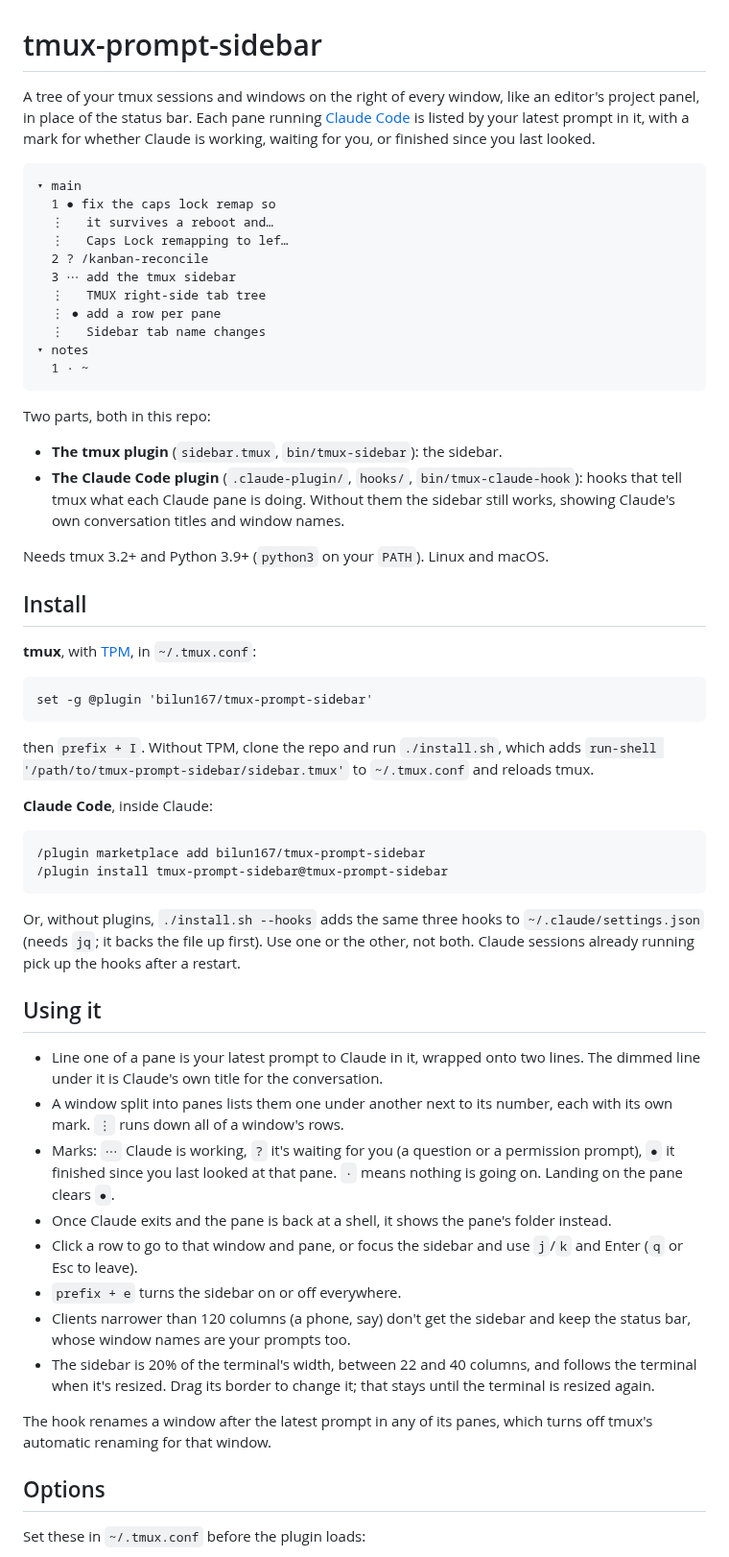
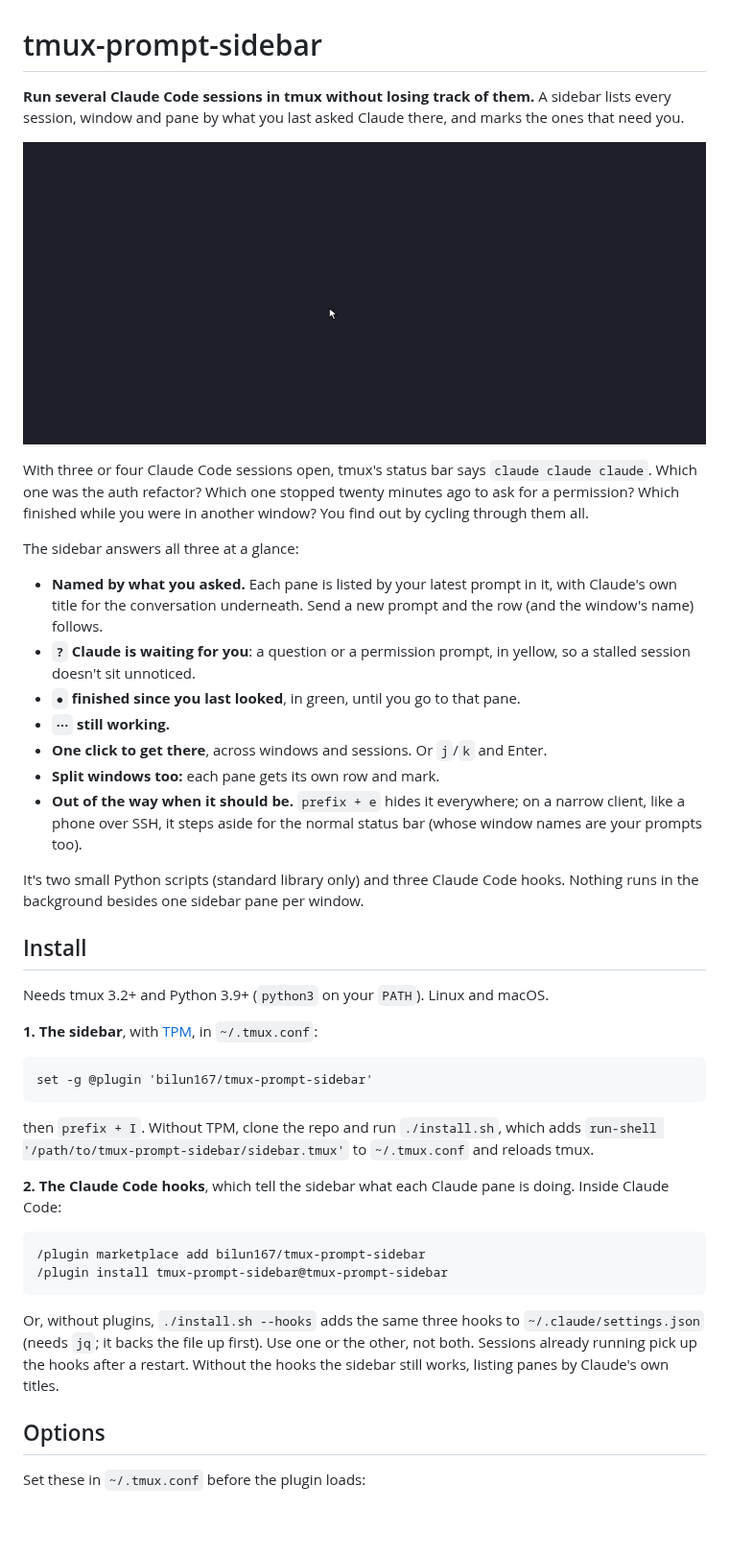
Before and after one commit to bilun167/tmux-prompt-sidebar, a Markdown page: README.md, the part around one of its changes. Shown at 96% size. GitHub-like rendering; pictures changed too: docs/demo/sidebar.gif (added); blank space fills up the shorter version.

Commit message:
README: lead with what it's for, and a GIF of it in use
docs/demo/make.sh builds the GIF: a made-up session on a throwaway tmux
server, clicked and typed into by the script through an attached client
(fake-claude stands in for Claude Code and runs the real hook), recorded
with script, rendered frame by frame in xterm.js and encoded with ffmpeg.

Co-Authored-By: Claude Opus 5.5 <noreply@anthropic.com>

````diff
--- a/README.md
+++ b/README.md
@@ -1,38 +1,40 @@
 # tmux-prompt-sidebar
 
-A tree of your tmux sessions and windows on the right of every window, like
-an editor's project panel, in place of the status bar. Each pane running
-[Claude Code](https://claude.com/claude-code) is listed by your latest prompt
-in it, with a mark for whether Claude is working, waiting for you, or finished
-since you last looked.
+**Run several Claude Code sessions in tmux without losing track of them.**
+A sidebar lists every session, window and pane by what you last asked Claude
+there, and marks the ones that need you.
 
-```
-▾ main
-  1 ● fix the caps lock remap so
-  ⋮   it survives a reboot and…
-  ⋮   Caps Lock remapping to lef…
-  2 ? /kanban-reconcile
-  3 ⋯ add the tmux sidebar
-  ⋮   TMUX right-side tab tree
-  ⋮ ● add a row per pane
-  ⋮   Sidebar tab name changes
-▾ notes
-  1 · ~
-```
+![The sidebar: clicking rows to switch windows and sessions, a new prompt renaming its row, and a finished session marked until you look at it](docs/demo/sidebar.gif)
 
-Two parts, both in this repo:
+With three or four Claude Code sessions open, tmux's status bar says
+`claude claude claude`. Which one was the auth refactor? Which one stopped
+twenty minutes ago to ask for a permission? Which finished while you were in
+another window? You find out by cycling through them all.
 
-- **The tmux plugin** (`sidebar.tmux`, `bin/tmux-sidebar`): the sidebar.
-- **The Claude Code plugin** (`.claude-plugin/`, `hooks/`, `bin/tmux-claude-hook`):
-  hooks that tell tmux what each Claude pane is doing. Without them the
-  sidebar still works, showing Claude's own conversation titles and window
-  names.
+The sidebar answers all three at a glance:
+
+- **Named by what you asked.** Each pane is listed by your latest prompt in it,
+  with Claude's own title for the conversation underneath. Send a new prompt
+  and the row (and the window's name) follows.
+- **`?` Claude is waiting for you**: a question or a permission prompt, in
+  yellow, so a stalled session doesn't sit unnoticed.
+- **`●` finished since you last looked**, in green, until you go to that pane.
+- **`⋯` still working.**
+- **One click to get there**, across windows and sessions. Or `j`/`k` and Enter.
+- **Split windows too:** each pane gets its own row and mark.
+- **Out of the way when it should be.** `prefix + e` hides it everywhere; on a
+  narrow client, like a phone over SSH, it steps aside for the normal status
+  bar (whose window names are your prompts too).
+
+It's two small Python scripts (standard library only) and three Claude Code
+hooks. Nothing runs in the background besides one sidebar pane per window.
+
+## Install
 
 Needs tmux 3.2+ and Python 3.9+ (`python3` on your `PATH`). Linux and macOS.
 
-## Install
-
-**tmux**, with [TPM](https://github.com/tmux-plugins/tpm), in `~/.tmux.conf`:
+**1. The sidebar**, with [TPM](https://github.com/tmux-plugins/tpm), in
+`~/.tmux.conf`:
 
 ```tmux
 set -g @plugin 'bilun167/tmux-prompt-sidebar'
@@ -42,7 +44,8 @@ then `prefix + I`. Without TPM, clone the repo and run `./install.sh`, which
 adds `run-shell '/path/to/tmux-prompt-sidebar/sidebar.tmux'` to `~/.tmux.conf`
 and reloads tmux.
 
-**Claude Code**, inside Claude:
+**2. The Claude Code hooks**, which tell the sidebar what each Claude pane is
+doing. Inside Claude Code:
 
 ```
 /plugin marketplace add bilun167/tmux-prompt-sidebar
@@ -51,31 +54,9 @@ and reloads tmux.
 
 Or, without plugins, `./install.sh --hooks` adds the same three hooks to
 `~/.claude/settings.json` (needs `jq`; it backs the file up first). Use one or
-the other, not both. Claude sessions already running pick up the hooks after a
-restart.
-
-## Using it
-
-- Line one of a pane is your latest prompt to Claude in it, wrapped onto two
-  lines. The dimmed line under it is Claude's own title for the conversation.
-- A window split into panes lists them one under another next to its number,
-  each with its own mark. `⋮` runs down all of a window's rows.
-- Marks: `⋯` Claude is working, `?` it's waiting for you (a question or a
-  permission prompt), `●` it finished since you last looked at that pane.
-  `·` means nothing is going on. Landing on the pane clears `●`.
-- Once Claude exits and the pane is back at a shell, it shows the pane's
-  folder instead.
-- Click a row to go to that window and pane, or focus the sidebar and use
-  `j`/`k` and Enter (`q` or Esc to leave).
-- `prefix + e` turns the sidebar on or off everywhere.
-- Clients narrower than 120 columns (a phone, say) don't get the sidebar and
-  keep the status bar, whose window names are your prompts too.
-- The sidebar is 20% of the terminal's width, between 22 and 40 columns, and
-  follows the terminal when it's resized. Drag its border to change it; that
-  stays until the terminal is resized again.
-
-The hook renames a window after the latest prompt in any of its panes, which
-turns off tmux's automatic renaming for that window.
+the other, not both. Sessions already running pick up the hooks after a
+restart. Without the hooks the sidebar still works, listing panes by Claude's
+own titles.
 
 ## Options
 
````
Also changed, not shown: other parts of README.md (+26 -17 lines), 9 other files.
